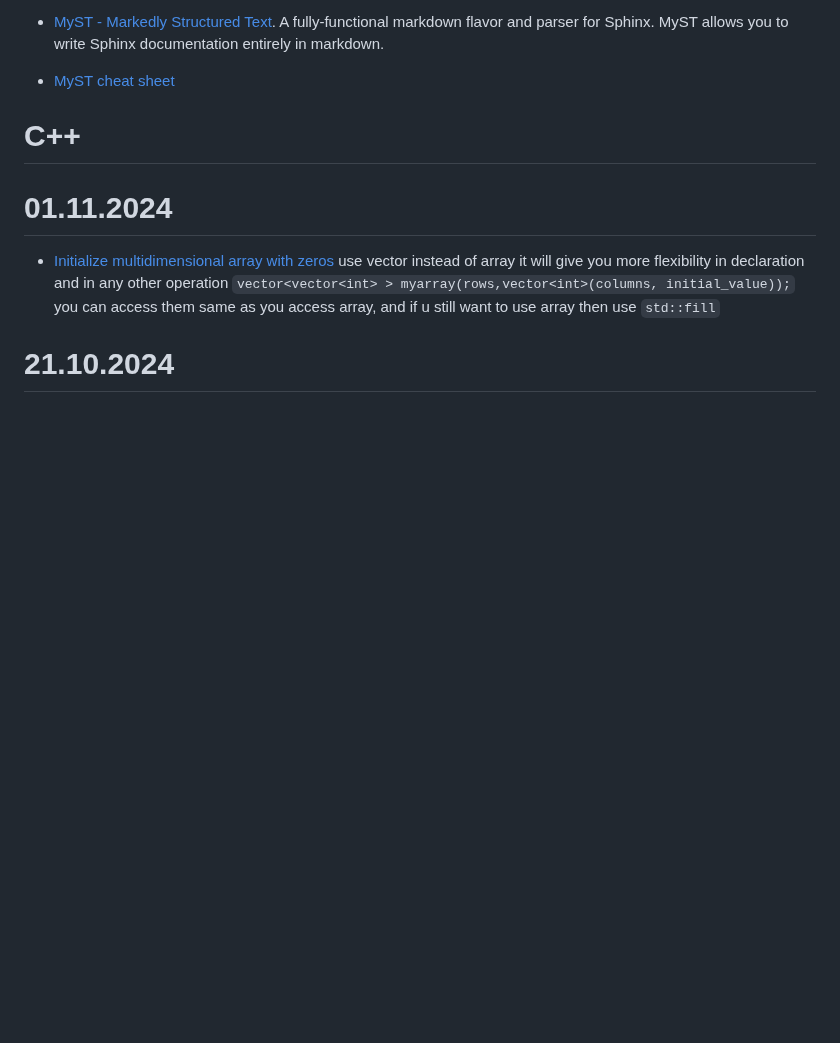
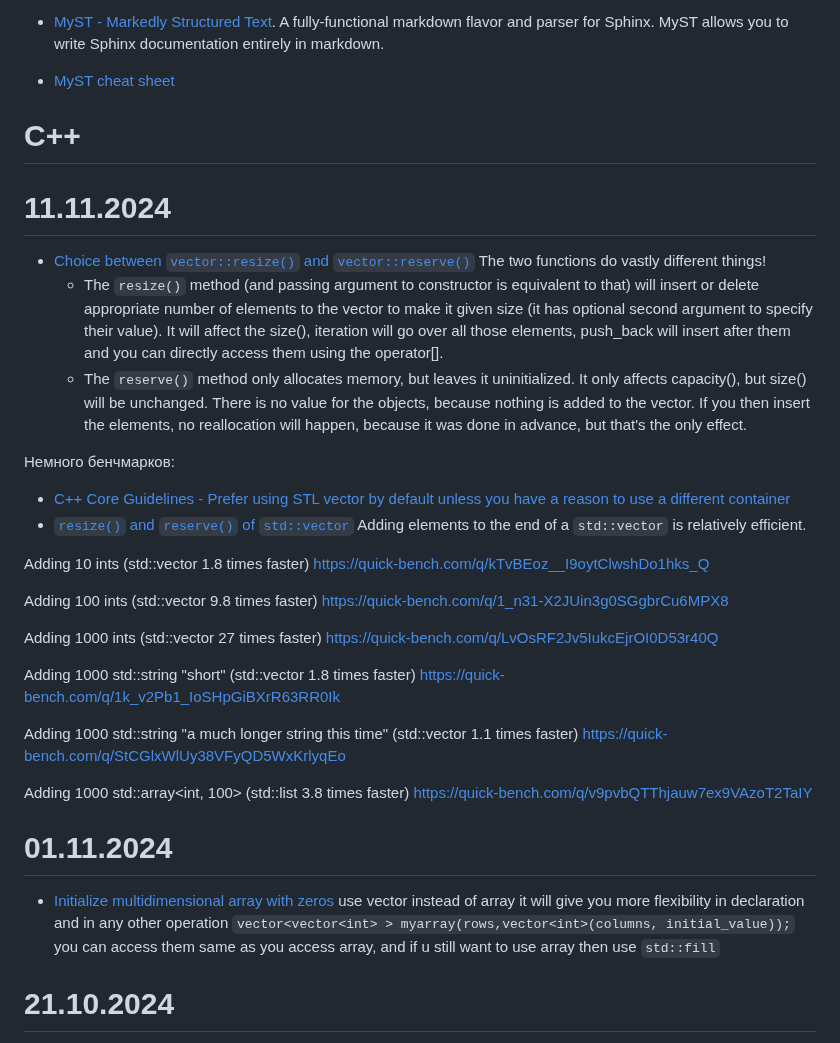
Before and after one commit to iMissile/Self.Writing, a Markdown page: Notes/python_lang.md, the part around the change. Rendered like a GitHub page; blank space fills up the shorter version.

Commit message:
[wip] новые ссылки с работы

```diff
--- a/Notes/python_lang.md
+++ b/Notes/python_lang.md
@@ -1337,6 +1337,35 @@ In Python 3+, the default encoding of source files is already UTF-8 and that lin
 
 # C++
 
+# 11.11.2024
+- [Choice between `vector::resize()` and `vector::reserve()`](https://stackoverflow.com/questions/7397768/choice-between-vectorresize-and-vectorreserve)
+The two functions do vastly different things!
+	* The `resize()` method (and passing argument to constructor is equivalent to that) will insert or delete appropriate number of elements to the vector to make it given size (it has optional second argument to specify their value). It will affect the size(), iteration will go over all those elements, push_back will insert after them and you can directly access them using the operator[].
+	* The `reserve()` method only allocates memory, but leaves it uninitialized. It only affects capacity(), but size() will be unchanged. There is no value for the objects, because nothing is added to the vector. If you then insert the elements, no reallocation will happen, because it was done in advance, but that's the only effect.
+
+Немного бенчмарков:
+- [C++ Core Guidelines - Prefer using STL vector by default unless you have a reason to use a different container](https://isocpp.github.io/CppCoreGuidelines/CppCoreGuidelines#slcon2-prefer-using-stl-vector-by-default-unless-you-have-a-reason-to-use-a-different-container)
+- [`resize()` and `reserve()` of `std::vector`](https://cplusplus.com/forum/general/285017/)
+Adding elements to the end of a `std::vector` is relatively efficient.
+
+Adding 10 ints (std::vector 1.8 times faster)
+https://quick-bench.com/q/kTvBEoz__I9oytClwshDo1hks_Q
+
+Adding 100 ints (std::vector 9.8 times faster)
+https://quick-bench.com/q/1_n31-X2JUin3g0SGgbrCu6MPX8
+
+Adding 1000 ints (std::vector 27 times faster)
+https://quick-bench.com/q/LvOsRF2Jv5IukcEjrOI0D53r40Q
+
+Adding 1000 std::string "short" (std::vector 1.8 times faster)
+https://quick-bench.com/q/1k_v2Pb1_IoSHpGiBXrR63RR0Ik
+
+Adding 1000 std::string "a much longer string this time" (std::vector 1.1 times faster)
+https://quick-bench.com/q/StCGlxWlUy38VFyQD5WxKrlyqEo
+
+Adding 1000 std::array<int, 100> (std::list 3.8 times faster)
+https://quick-bench.com/q/v9pvbQTThjauw7ex9VAzoT2TaIY
+
 # 01.11.2024
 - [Initialize multidimensional array with zeros](https://stackoverflow.com/questions/31114644/initialize-multidimensional-array-with-zeros)
 use vector instead of array it will give you more flexibility in declaration and in any other operation
```
Also changed, not shown: 1 other file.
